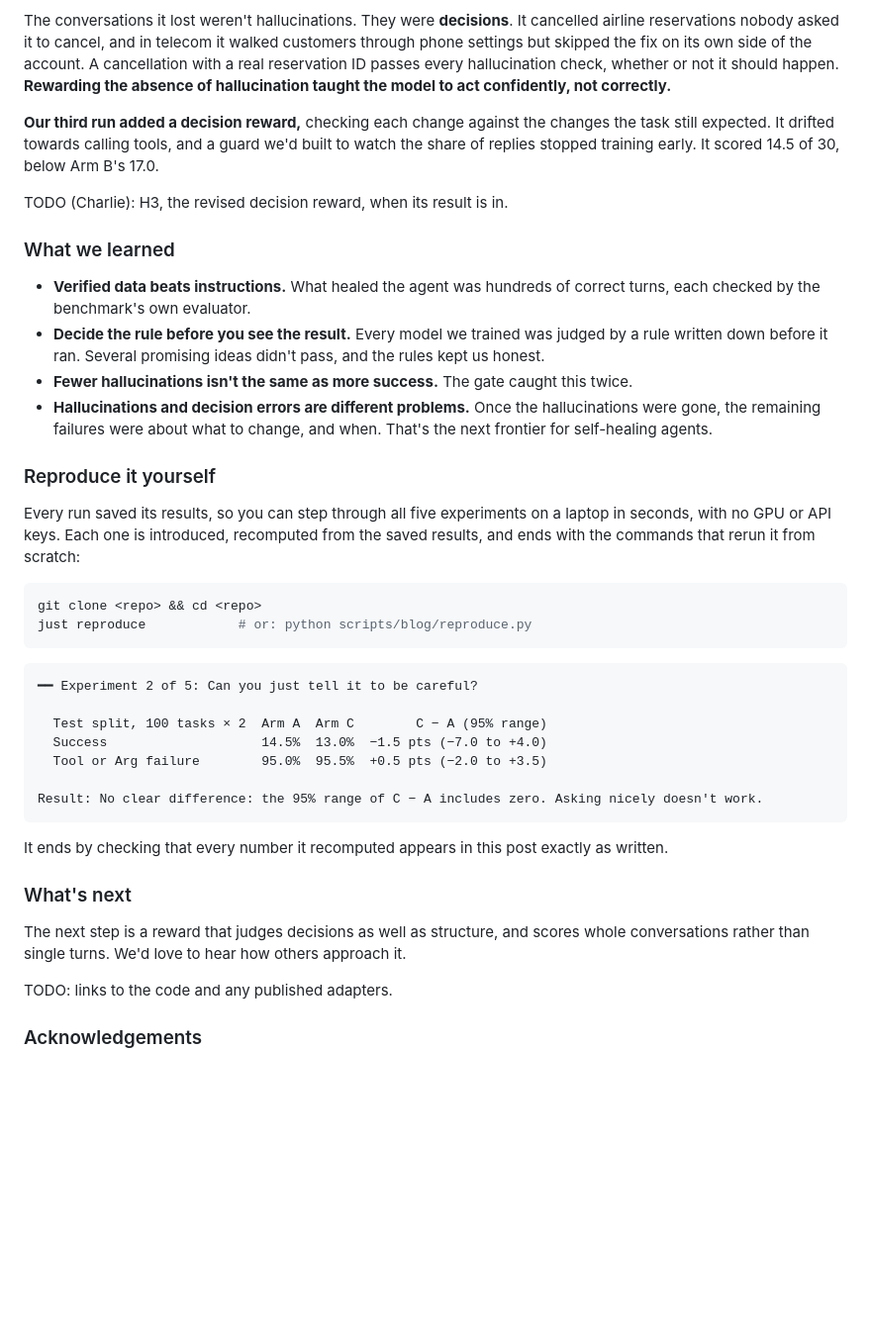
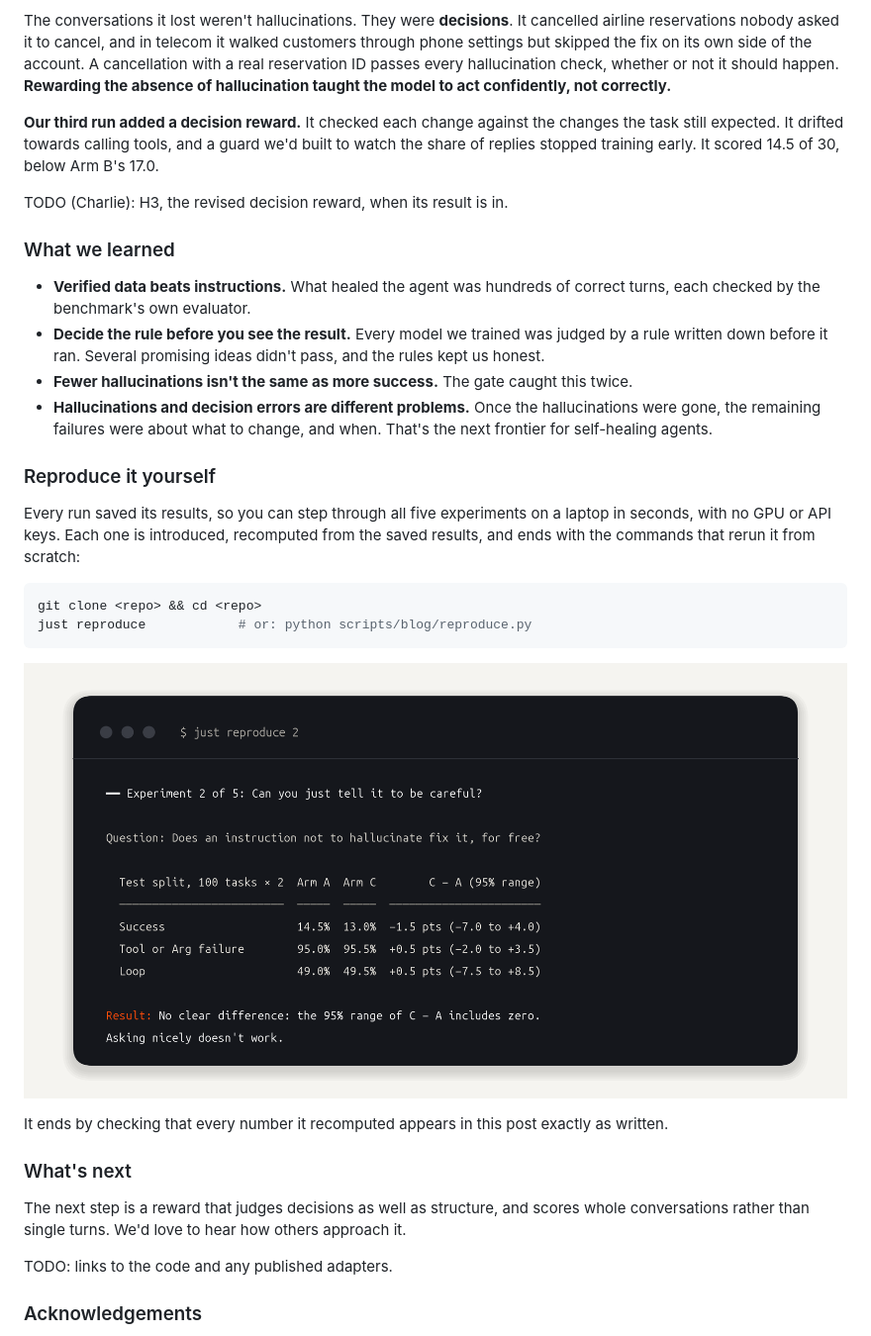
Before and after one commit to CharlieGalvin/lexsi-labs-reflexive-agent, a Markdown page: docs/blog/reflexive-agents.md, the part around one of its changes. Shown at 99% size. Drawn GitHub-style; pictures changed too: docs/blog/img/reproduce-output.png (added); blank space fills up the shorter version.

````diff
--- a/docs/blog/reflexive-agents.md
+++ b/docs/blog/reflexive-agents.md
@@ -140,13 +134,13 @@ against 60% on dev), and the gate rejected it.
 
 The conversations it lost weren't hallucinations. They were **decisions**. It cancelled airline
 reservations nobody asked it to cancel, and in telecom it walked customers through phone settings
-but skipped the fix on its own side of the account. A cancellation with a real reservation ID passes
-every hallucination check, whether or not it should happen. **Rewarding the absence of hallucination
-taught the model to act confidently, not correctly.**
+but skipped the fix on its own side of the account. A cancellation with a real reservation ID
+passes every hallucination check, whether or not it should happen. **Rewarding the absence of
+hallucination taught the model to act confidently, not correctly.**
 
-**Our third run added a decision reward,** checking each change against the changes the task still
-expected. It drifted towards calling tools, and a guard we'd built to watch the share of replies
-stopped training early. It scored 14.5 of 30, below Arm B's 17.0.
+**Our third run added a decision reward.** It checked each change against the changes the task
+still expected. It drifted towards calling tools, and a guard we'd built to watch the share of
+replies stopped training early. It scored 14.5 of 30, below Arm B's 17.0.
 
 TODO (Charlie): H3, the revised decision reward, when its result is in.
 
@@ -154,11 +148,11 @@ TODO (Charlie): H3, the revised decision reward, when its result is in.
 
 * **Verified data beats instructions.** What healed the agent was hundreds of correct turns, each
   checked by the benchmark's own evaluator.
-* **Decide the rule before you see the result.** Every model we trained was judged by a rule written
-  down before it ran. Several promising ideas didn't pass, and the rules kept us honest.
+* **Decide the rule before you see the result.** Every model we trained was judged by a rule
+  written down before it ran. Several promising ideas didn't pass, and the rules kept us honest.
 * **Fewer hallucinations isn't the same as more success.** The gate caught this twice.
-* **Hallucinations and decision errors are different problems.** Once the hallucinations were gone,
-  the remaining failures were about what to change, and when. That's the next frontier for
+* **Hallucinations and decision errors are different problems.** Once the hallucinations were
+  gone, the remaining failures were about what to change, and when. That's the next frontier for
   self-healing agents.
 
 ### Reproduce it yourself
@@ -172,22 +166,14 @@ git clone <repo> && cd <repo>
 just reproduce            # or: python scripts/blog/reproduce.py
 ```
 
-```
-━━ Experiment 2 of 5: Can you just tell it to be careful?
-
-  Test split, 100 tasks × 2  Arm A  Arm C        C − A (95% range)
-  Success                    14.5%  13.0%  −1.5 pts (−7.0 to +4.0)
-  Tool or Arg failure        95.0%  95.5%  +0.5 pts (−2.0 to +3.5)
-
-Result: No clear difference: the 95% range of C − A includes zero. Asking nicely doesn't work.
-```
+![Terminal output of just reproduce 2. Experiment 2 of 5: Can you just tell it to be careful? Success: Arm A 14.5%, Arm C 13.0%, a difference of −1.5 points (−7.0 to +4.0). Tool or Arg failure: 95.0% and 95.5%. Loop: 49.0% and 49.5%. Result: no clear difference, the 95% range of C − A includes zero. Asking nicely doesn't work.](img/reproduce-output.png)
 
 It ends by checking that every number it recomputed appears in this post exactly as written.
 
 ### What's next
 
-The next step is a reward that judges decisions as well as structure, and scores whole conversations
-rather than single turns. We'd love to hear how others approach it.
+The next step is a reward that judges decisions as well as structure, and scores whole
+conversations rather than single turns. We'd love to hear how others approach it.
 
 TODO: links to the code and any published adapters.
 
````
Also changed, not shown: other parts of docs/blog/reflexive-agents.md (+40 -46 lines), docs/blog/img/failure-types.png (added), docs/blog/img/test-table.png (added), 3 other files.
